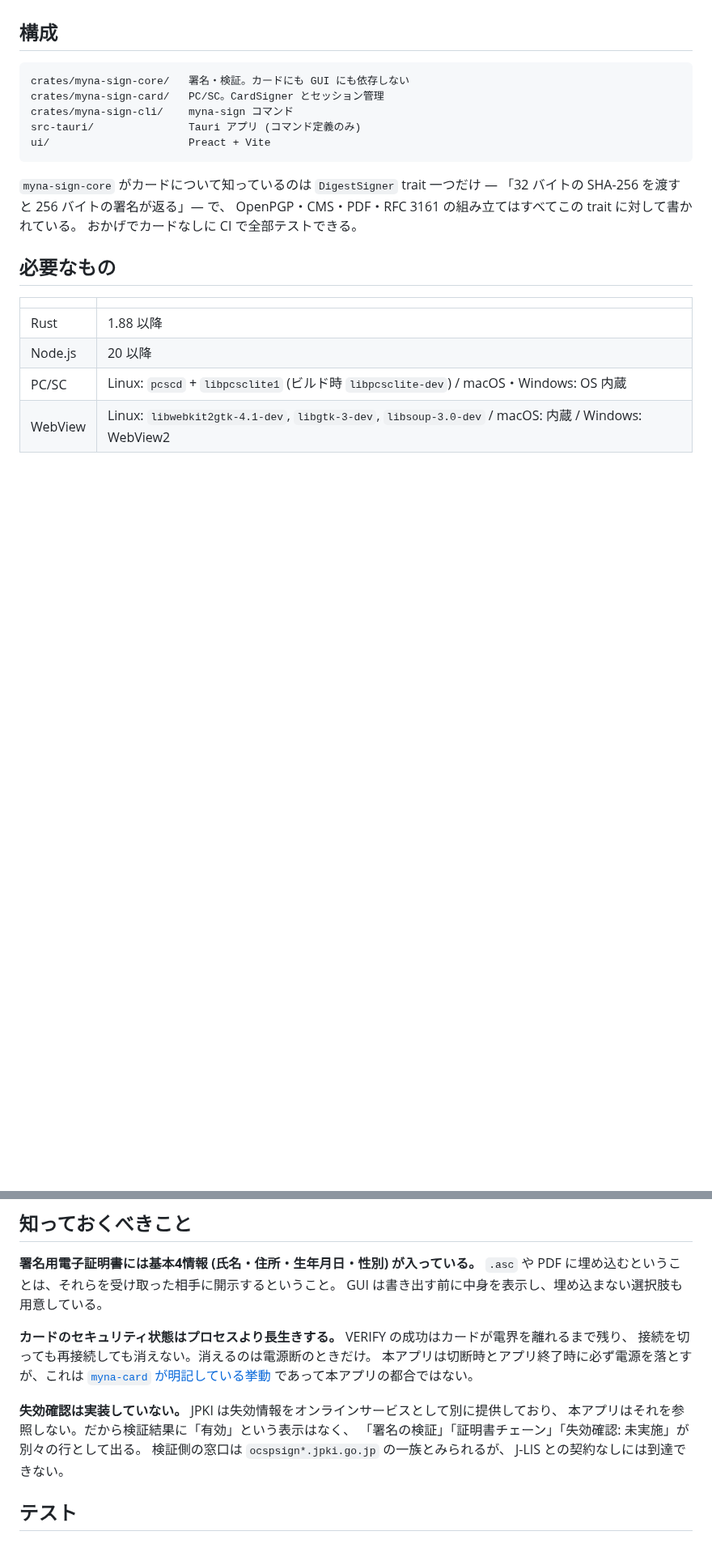
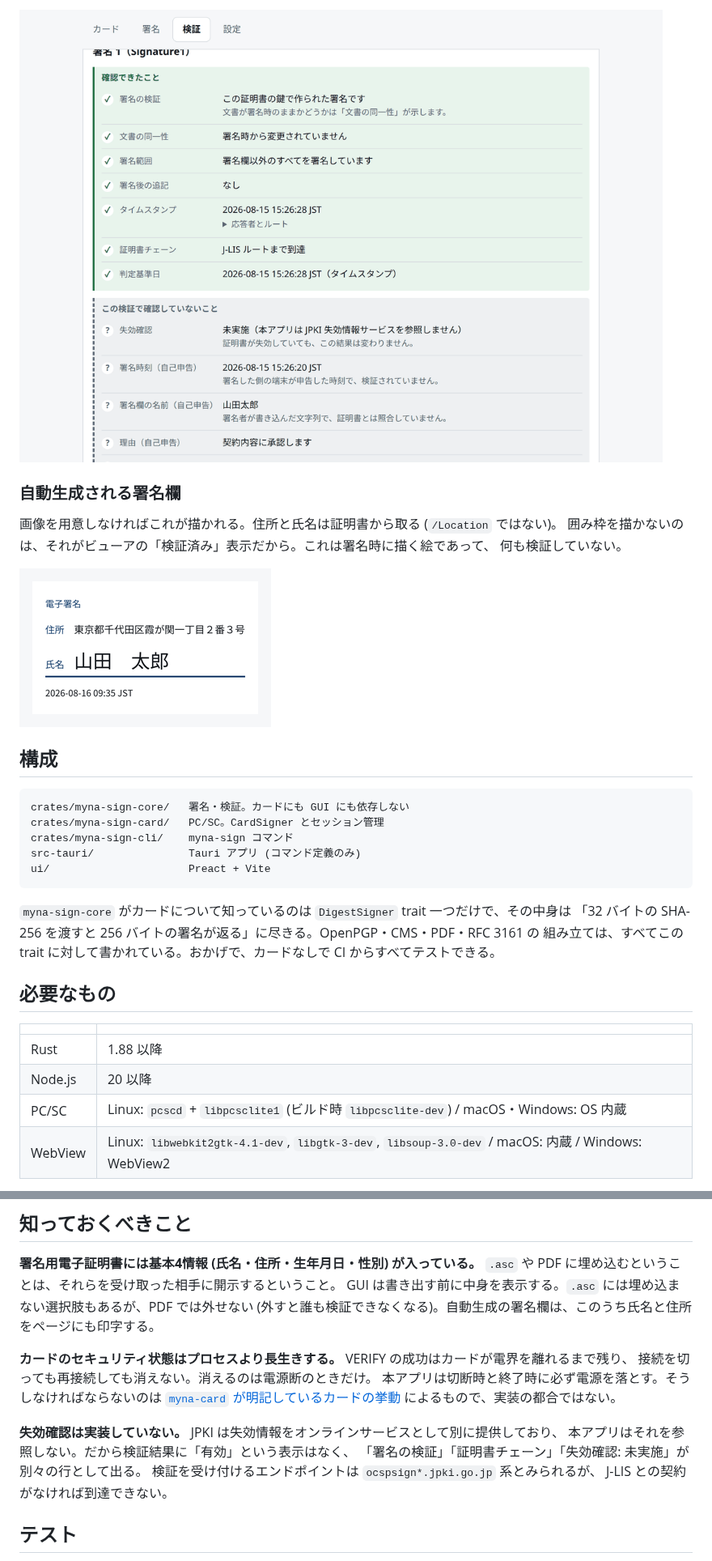
Before and after one commit to soltia48/myna-sign, a Markdown page: README.md, 2 parts joined by grey strips. Shown at 81% size. Rendered like a GitHub page; pictures changed too: docs/images/signature-block.png (added), docs/images/verify.png (added); blank space fills up the shorter version.

Commit message:
add screenshots to README.md

````diff
--- a/README.md
+++ b/README.md
@@ -8,3 +39,12 @@
+![PDF 署名の検証結果。「確認できたこと」と「この検証で確認していないこと」が別の枠に分かれている](docs/images/verify.png)
+
+### 自動生成される署名欄
+
+画像を用意しなければこれが描かれる。住所と氏名は証明書から取る (`/Location` ではない)。
+囲み枠を描かないのは、それがビューアの「検証済み」表示だから。これは署名時に描く絵であって、
+何も検証していない。
+
+![生成される署名欄。電子署名という見出しの下に、住所、罫線付きの氏名、日時が並んでいる](docs/images/signature-block.png)
 
 ## 構成
 
@@ -16,10 +56,9 @@ src-tauri/               Tauri アプリ (コマンド定義のみ)
 ui/                      Preact + Vite
 ```
 
-`myna-sign-core` がカードについて知っているのは `DigestSigner` trait 一つだけ
-— 「32 バイトの SHA-256 を渡すと 256 バイトの署名が返る」— で、
-OpenPGP・CMS・PDF・RFC 3161 の組み立てはすべてこの trait に対して書かれている。
-おかげでカードなしに CI で全部テストできる。
+`myna-sign-core` がカードについて知っているのは `DigestSigner` trait 一つだけで、その中身は
+「32 バイトの SHA-256 を渡すと 256 バイトの署名が返る」に尽きる。OpenPGP・CMS・PDF・RFC 3161 の
+組み立ては、すべてこの trait に対して書かれている。おかげで、カードなしで CI からすべてテストできる。
 
 ## 必要なもの
 
@@ -99,18 +138,19 @@ CLI も GUI も、パスワードを送る前に残り回数を表示し、残
 
 **署名用電子証明書には基本4情報 (氏名・住所・生年月日・性別) が入っている。**
 `.asc` や PDF に埋め込むということは、それらを受け取った相手に開示するということ。
-GUI は書き出す前に中身を表示し、埋め込まない選択肢も用意している。
+GUI は書き出す前に中身を表示する。`.asc` には埋め込まない選択肢もあるが、PDF では外せない
+(外すと誰も検証できなくなる)。自動生成の署名欄は、このうち氏名と住所をページにも印字する。
 
 **カードのセキュリティ状態はプロセスより長生きする。** VERIFY の成功はカードが電界を離れるまで残り、
 接続を切っても再接続しても消えない。消えるのは電源断のときだけ。
-本アプリは切断時とアプリ終了時に必ず電源を落とすが、これは
-[`myna-card` が明記している挙動](https://docs.rs/myna-card) であって本アプリの都合ではない。
+本アプリは切断時と終了時に必ず電源を落とす。そうしなければならないのは
+[`myna-card` が明記しているカードの挙動](https://docs.rs/myna-card) によるもので、実装の都合ではない。
 
 **失効確認は実装していない。** JPKI は失効情報をオンラインサービスとして別に提供しており、
 本アプリはそれを参照しない。だから検証結果に「有効」という表示はなく、
 「署名の検証」「証明書チェーン」「失効確認: 未実施」が別々の行として出る。
-検証側の窓口は `ocspsign*.jpki.go.jp` の一族とみられるが、
-J-LIS との契約なしには到達できない。
+検証を受け付けるエンドポイントは `ocspsign*.jpki.go.jp` 系とみられるが、
+J-LIS との契約がなければ到達できない。
 
 ## テスト
 
````
Also changed, not shown: other parts of README.md (+34 -3 lines), docs/images/card.png (added), docs/images/password.png (added), docs/images/sign-pdf.png (added).
